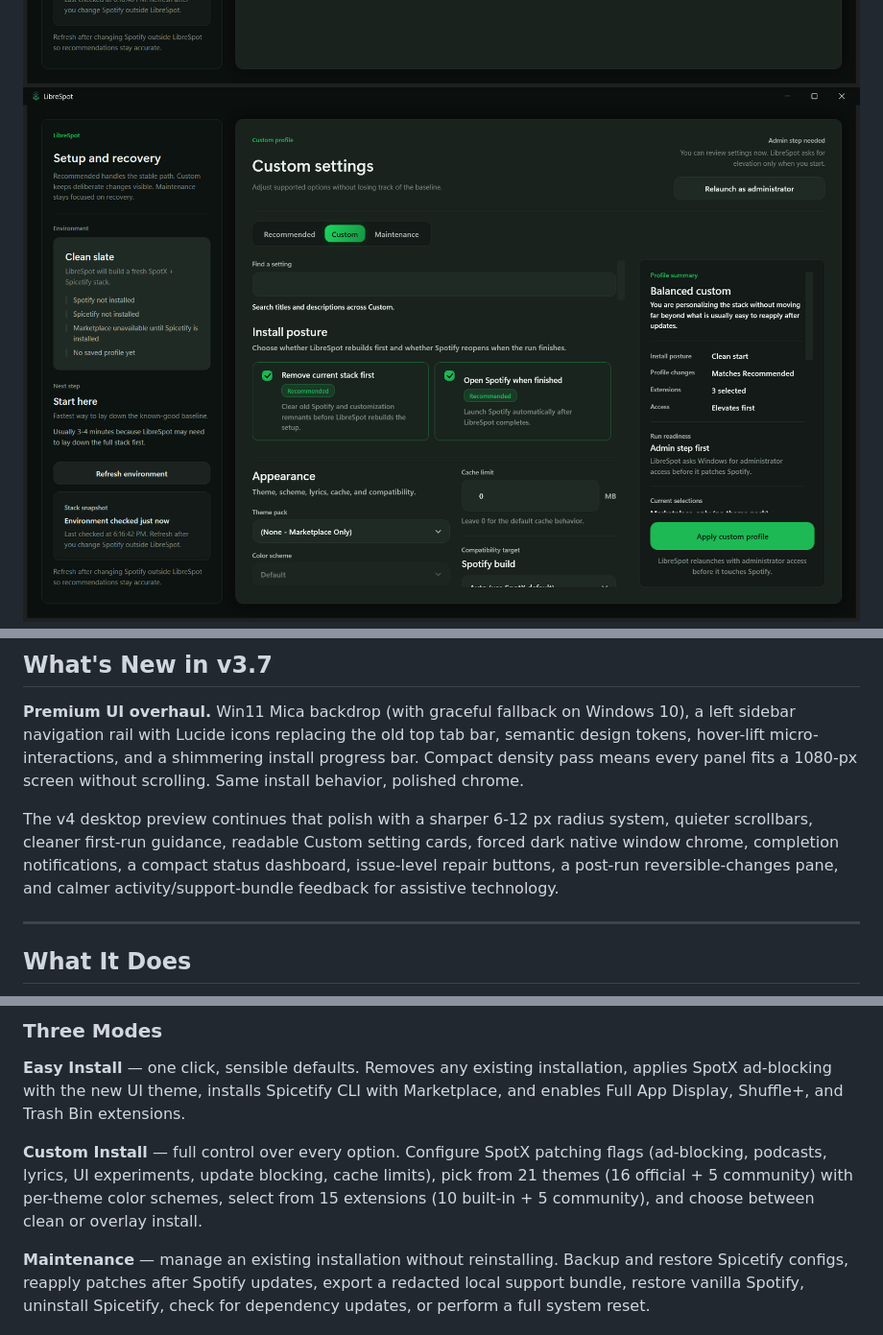
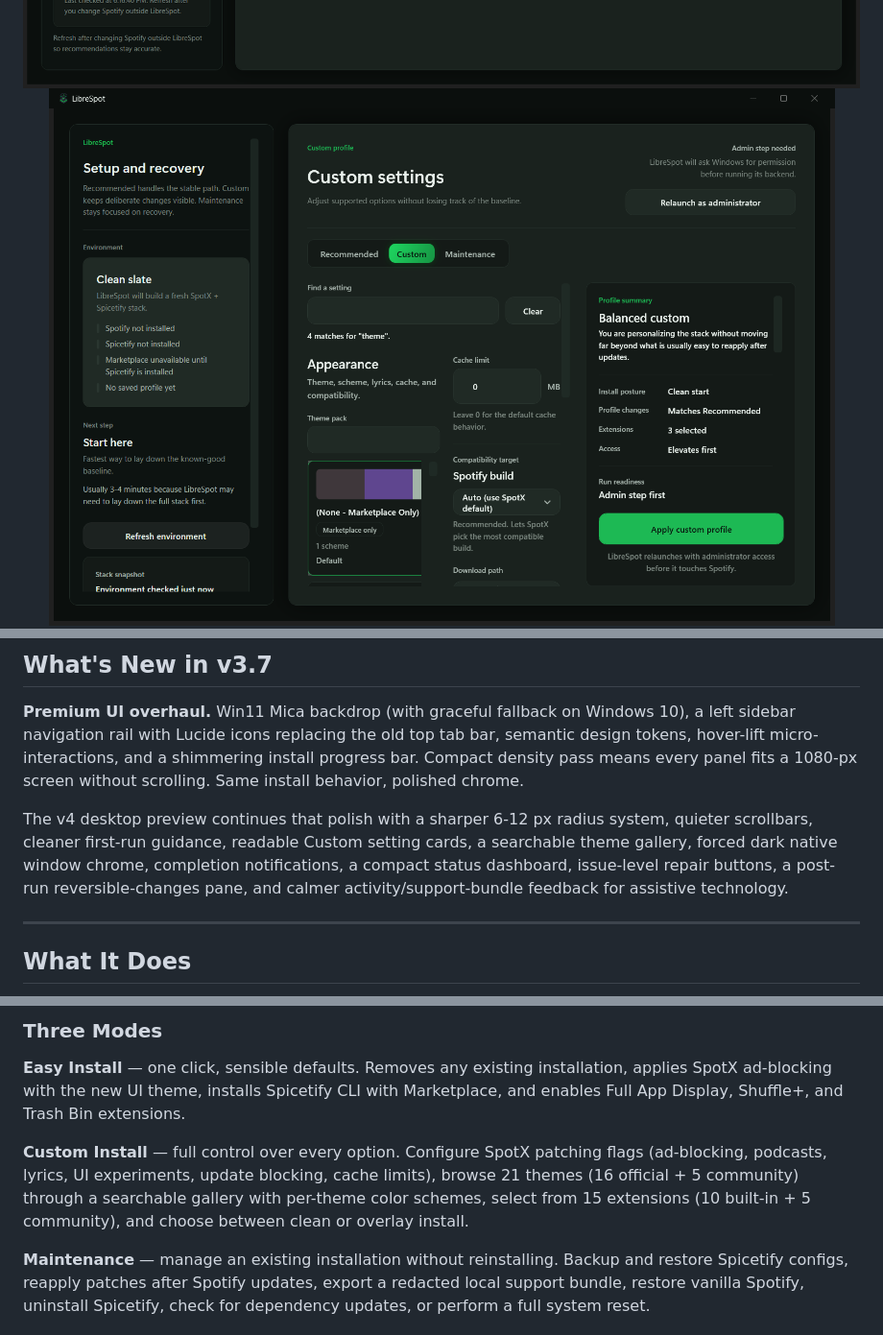
Before and after one commit to SysAdminDoc/LibreSpot, a Markdown page: README.md, 3 parts joined by grey strips. Shown at 96% size. Drawn GitHub-style; pictures changed too: assets/screenshots/wpf-custom.png.

Commit message:
feat: add wpf theme gallery

```diff
--- a/README.md
+++ b/README.md
@@ -65,7 +65,7 @@ This path does not verify the release checksum before execution, cannot self-ele
 
 **Premium UI overhaul.** Win11 Mica backdrop (with graceful fallback on Windows 10), a left sidebar navigation rail with Lucide icons replacing the old top tab bar, semantic design tokens, hover-lift micro-interactions, and a shimmering install progress bar. Compact density pass means every panel fits a 1080-px screen without scrolling. Same install behavior, polished chrome.
 
-The v4 desktop preview continues that polish with a sharper 6-12 px radius system, quieter scrollbars, cleaner first-run guidance, readable Custom setting cards, forced dark native window chrome, completion notifications, a compact status dashboard, issue-level repair buttons, a post-run reversible-changes pane, and calmer activity/support-bundle feedback for assistive technology.
+The v4 desktop preview continues that polish with a sharper 6-12 px radius system, quieter scrollbars, cleaner first-run guidance, readable Custom setting cards, a searchable theme gallery, forced dark native window chrome, completion notifications, a compact status dashboard, issue-level repair buttons, a post-run reversible-changes pane, and calmer activity/support-bundle feedback for assistive technology.
 
 ---
 
@@ -105,7 +105,7 @@ Instead of running multiple scripts, editing config files, and hoping the versio
 
 **Easy Install** — one click, sensible defaults. Removes any existing installation, applies SpotX ad-blocking with the new UI theme, installs Spicetify CLI with Marketplace, and enables Full App Display, Shuffle+, and Trash Bin extensions.
 
-**Custom Install** — full control over every option. Configure SpotX patching flags (ad-blocking, podcasts, lyrics, UI experiments, update blocking, cache limits), pick from 21 themes (16 official + 5 community) with per-theme color schemes, select from 15 extensions (10 built-in + 5 community), and choose between clean or overlay install.
+**Custom Install** — full control over every option. Configure SpotX patching flags (ad-blocking, podcasts, lyrics, UI experiments, update blocking, cache limits), browse 21 themes (16 official + 5 community) through a searchable gallery with per-theme color schemes, select from 15 extensions (10 built-in + 5 community), and choose between clean or overlay install.
 
 **Maintenance** — manage an existing installation without reinstalling. Backup and restore Spicetify configs, reapply patches after Spotify updates, export a redacted local support bundle, restore vanilla Spotify, uninstall Spicetify, check for dependency updates, or perform a full system reset.
 
```
Also changed, not shown: CHANGELOG.md (+3 -0 lines), 7 other files.
